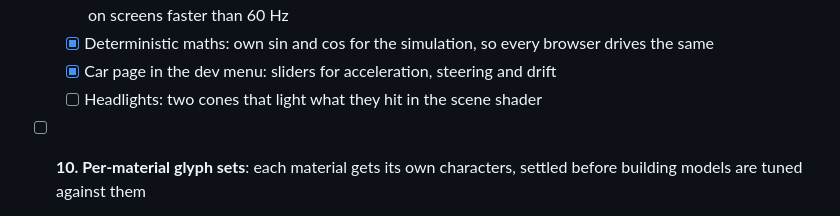
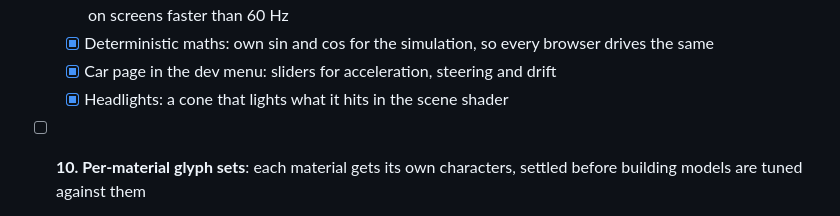
Before and after one commit to AlexNajy/ASCII-Racer, a Markdown page: README.md, the part around the change. Drawn GitHub-style.

Commit message:
ticked off car

```diff
--- a/README.md
+++ b/README.md
@@ -93,7 +93,7 @@ npm run preview   # serve the production build locally
   - [x] Smoothing between ticks: the car and camera are drawn between the last two ticks, so they don't jerk on screens faster than 60 Hz
   - [x] Deterministic maths: own sin and cos for the simulation, so every browser drives the same
   - [x] Car page in the dev menu: sliders for acceleration, steering and drift
-  - [ ] Headlights: two cones that light what they hit in the scene shader
+  - [x] Headlights: a cone that lights what it hits in the scene shader
 - [ ] **10. Per-material glyph sets**: each material gets its own characters, settled before building models are tuned against them
   - [ ] Material IDs: the vertex `id` slot carries a material, the scene pass writes it into the colour target's alpha (0 = empty, 1–255 = material), and the ASCII pass reads it per cell
   - [ ] Glyph sets per material: one atlas row per set; a set can repeat one or two characters to force them (signal lamps `( ) 0` as the first test, then neon and windows)
```
